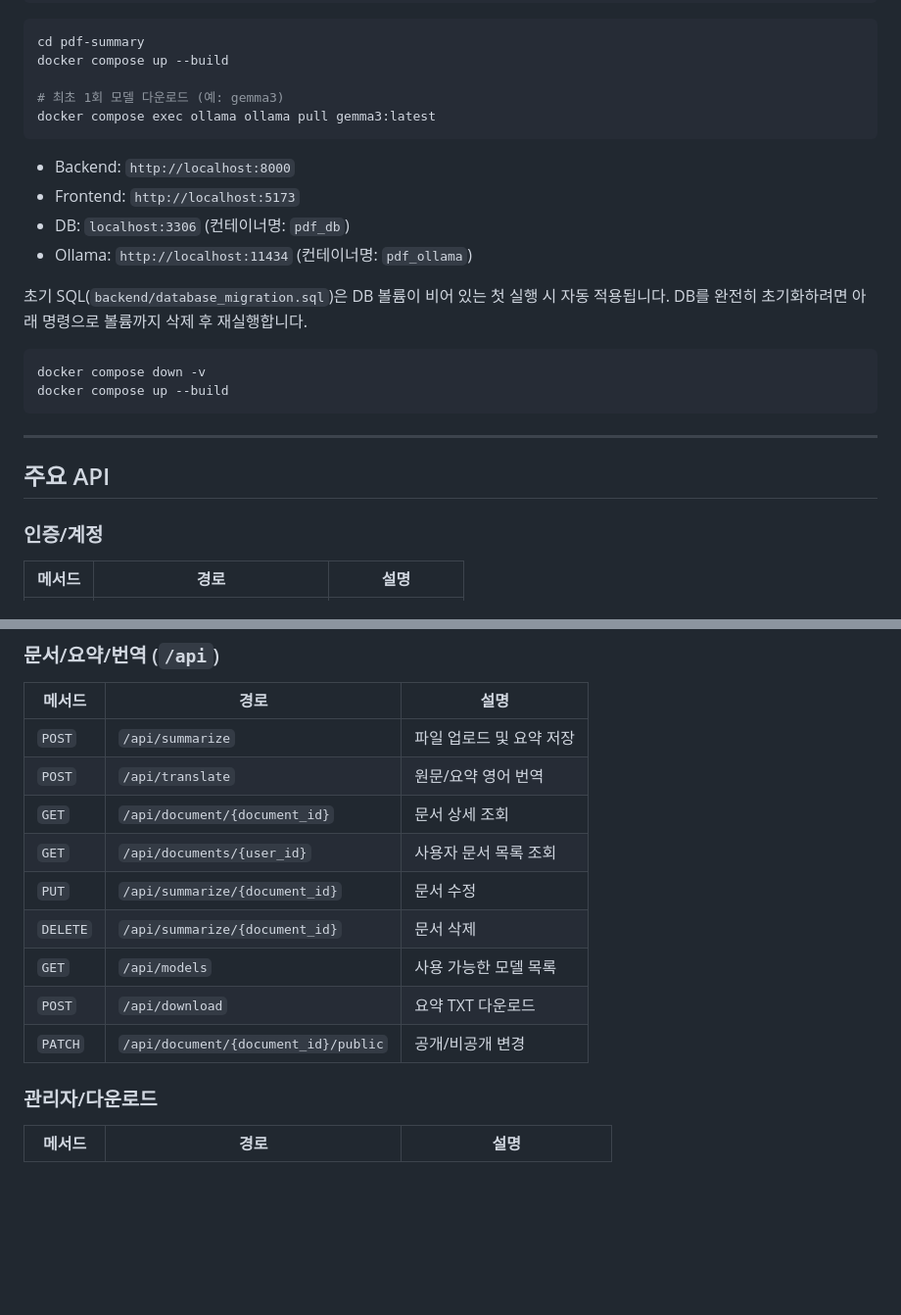
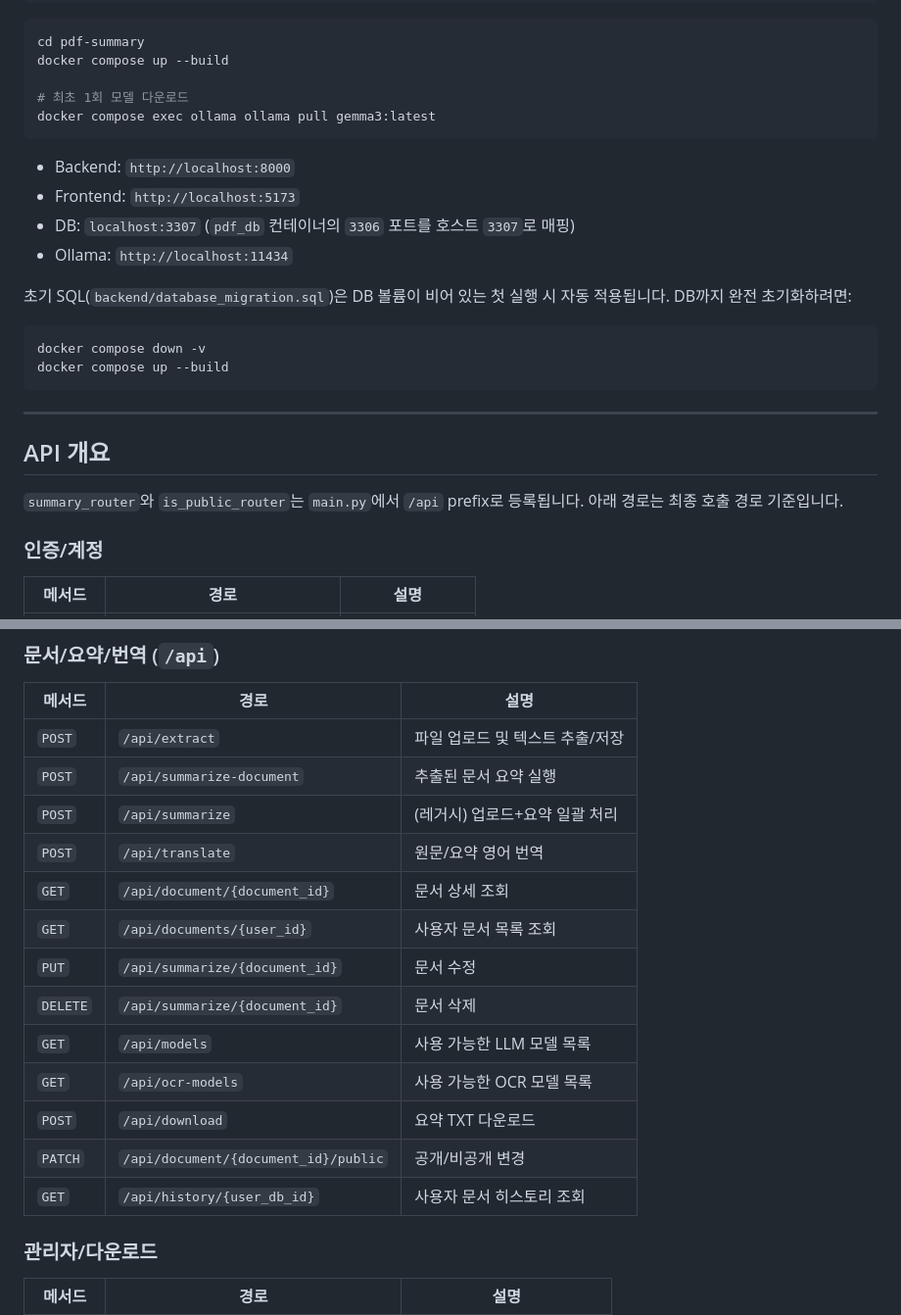
Before and after one commit to osj537/daol-project, a Markdown page: README.md, 2 parts joined by grey strips. Shown at 98% size. GitHub-like rendering; blank space fills up the shorter version.

````diff
--- a/README.md
+++ b/README.md
@@ -139,17 +139,17 @@ OLLAMA_BASE_URL=http://ollama:11434
 cd pdf-summary
 docker compose up --build
 
-# 최초 1회 모델 다운로드 (예: gemma3)
+# 최초 1회 모델 다운로드
 docker compose exec ollama ollama pull gemma3:latest
 ```
 
 - Backend: `http://localhost:8000`
 - Frontend: `http://localhost:5173`
-- DB: `localhost:3306` (컨테이너명: `pdf_db`)
-- Ollama: `http://localhost:11434` (컨테이너명: `pdf_ollama`)
+- DB: `localhost:3307` (`pdf_db` 컨테이너의 `3306` 포트를 호스트 `3307`로 매핑)
+- Ollama: `http://localhost:11434`
 
 초기 SQL(`backend/database_migration.sql`)은 DB 볼륨이 비어 있는 첫 실행 시 자동 적용됩니다.
-DB를 완전히 초기화하려면 아래 명령으로 볼륨까지 삭제 후 재실행합니다.
+DB까지 완전 초기화하려면:
 
 ```bash
 docker compose down -v
@@ -158,7 +158,10 @@ docker compose up --build
 
 ---
 
-## 주요 API
+## API 개요
+
+`summary_router`와 `is_public_router`는 `main.py`에서 `/api` prefix로 등록됩니다.
+아래 경로는 최종 호출 경로 기준입니다.
 
 ### 인증/계정
 
@@ -185,15 +189,19 @@ docker compose up --build
 
 | 메서드 | 경로 | 설명 |
 |--------|------|------|
-| `POST` | `/api/summarize` | 파일 업로드 및 요약 저장 |
+| `POST` | `/api/extract` | 파일 업로드 및 텍스트 추출/저장 |
+| `POST` | `/api/summarize-document` | 추출된 문서 요약 실행 |
+| `POST` | `/api/summarize` | (레거시) 업로드+요약 일괄 처리 |
 | `POST` | `/api/translate` | 원문/요약 영어 번역 |
 | `GET` | `/api/document/{document_id}` | 문서 상세 조회 |
 | `GET` | `/api/documents/{user_id}` | 사용자 문서 목록 조회 |
 | `PUT` | `/api/summarize/{document_id}` | 문서 수정 |
 | `DELETE` | `/api/summarize/{document_id}` | 문서 삭제 |
-| `GET` | `/api/models` | 사용 가능한 모델 목록 |
+| `GET` | `/api/models` | 사용 가능한 LLM 모델 목록 |
+| `GET` | `/api/ocr-models` | 사용 가능한 OCR 모델 목록 |
 | `POST` | `/api/download` | 요약 TXT 다운로드 |
 | `PATCH` | `/api/document/{document_id}/public` | 공개/비공개 변경 |
+| `GET` | `/api/history/{user_db_id}` | 사용자 문서 히스토리 조회 |
 
 ### 관리자/다운로드
 
````
Also changed, not shown: other parts of README.md (+38 -31 lines).
